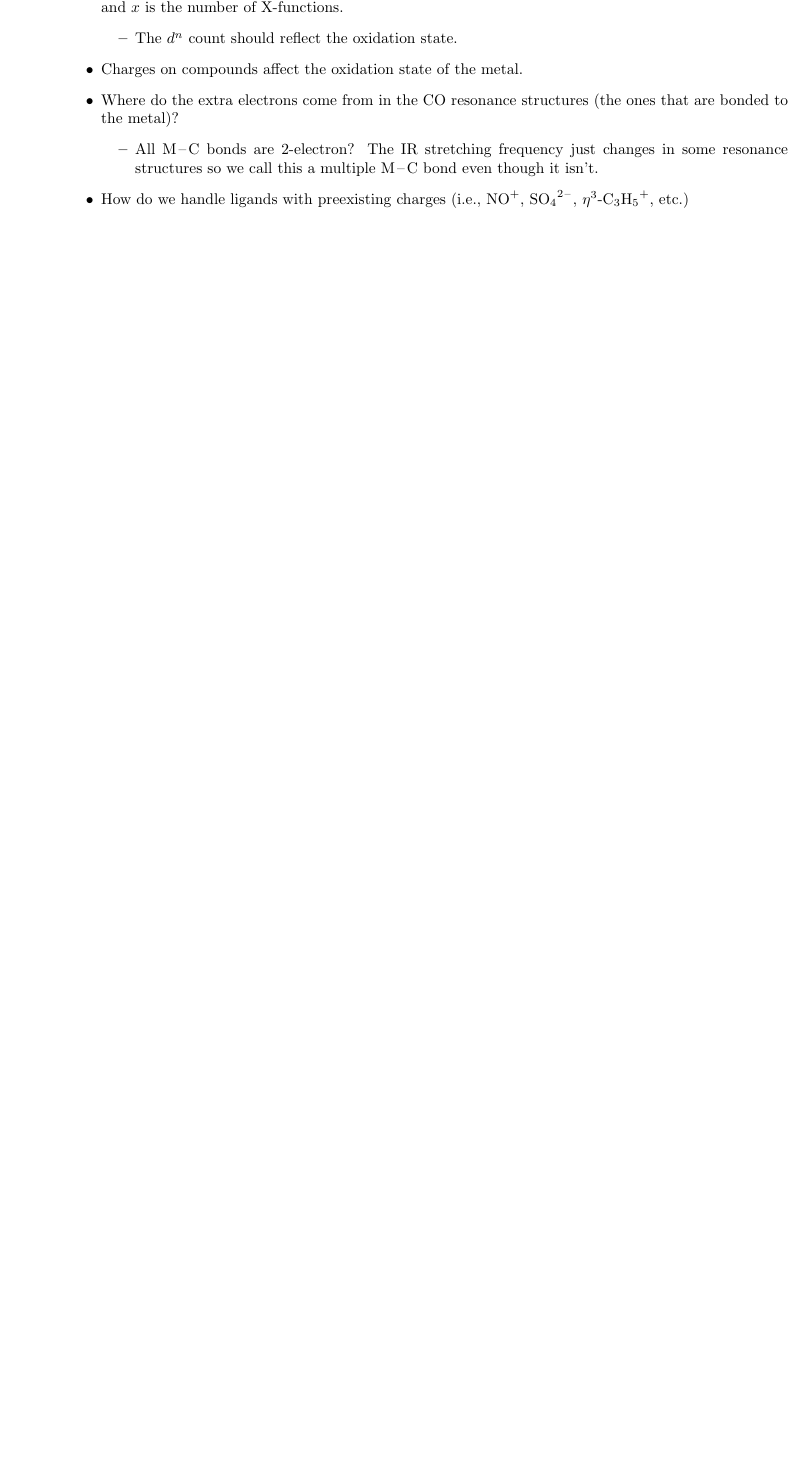
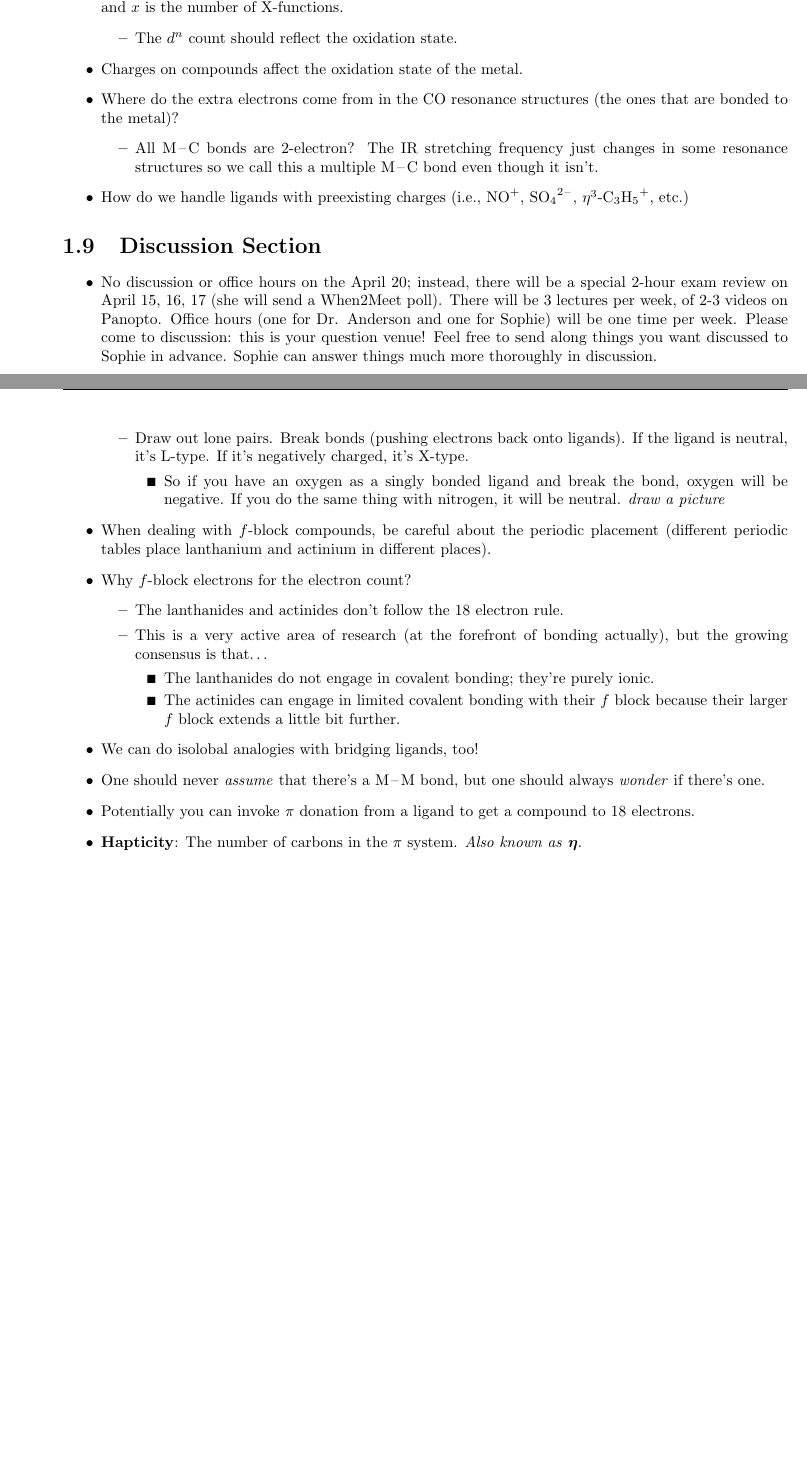
Before and after one commit to shadypuck/CHEM20200Notes, a LaTeX thesis (Notes/notes.tex, which reads Notes/Unit1/Unit1.tex): part of page 21 of 22 before the commit and two parts of pages 21 and 22 of 23 after it, the two joined at a grey line, cut so that both start at the same text, the shorter picture padded with empty space. Compiled offline with pdfLaTeX.

Commit message:
Discussion Section 1

```diff
--- a/Notes/Unit1/Unit1.tex
+++ b/Notes/Unit1/Unit1.tex
@@ -999,5 +999,34 @@
 
 
 
+\section{Discussion Section}
+\begin{itemize}
+    \item No discussion or office hours on the April 20; instead, there will be a special 2-hour exam review on April 15, 16, 17 (she will send a When2Meet poll). There will be 3 lectures per week, of 2-3 videos on Panopto. Office hours (one for Dr. Anderson and one for Sophie) will be one time per week. Please come to discussion: this is your question venue! Feel free to send along things you want discussed to Sophie in advance. Sophie can answer things much more thoroughly in discussion.
+    \item Difference between L- and X-type ligands:
+    \begin{itemize}
+        \item Draw out lone pairs. Break bonds (pushing electrons back onto ligands). If the ligand is neutral, it's L-type. If it's negatively charged, it's X-type.
+        \begin{itemize}
+            \item So if you have an oxygen as a singly bonded ligand and break the bond, oxygen will be negative. If you do the same thing with nitrogen, it will be neutral.
+            \emph{draw a picture}
+        \end{itemize}
+    \end{itemize}
+    \item When dealing with $f$-block compounds, be careful about the periodic placement (different periodic tables place lanthanium and actinium in different places).
+    \item Why $f$-block electrons for the electron count?
+    \begin{itemize}
+        \item The lanthanides and actinides don't follow the 18 electron rule.
+        \item This is a very active area of research (at the forefront of bonding actually), but the growing consensus is that\dots
+        \begin{itemize}
+            \item The lanthanides do not engage in covalent bonding; they're purely ionic.
+            \item The actinides can engage in limited covalent bonding with their $f$ block because their larger $f$ block extends a little bit further.
+        \end{itemize}
+    \end{itemize}
+    \item We can do isolobal analogies with bridging ligands, too!
+    \item One should never \emph{assume} that there's a \ce{M-M} bond, but one should always \emph{wonder} if there's one.
+    \item Potentially you can invoke $\pi$ donation from a ligand to get a compound to 18 electrons.
+    \item \textbf{Hapticity}: The number of carbons in the $\pi$ system. \emph{Also known as} $\bm{\eta}$.
+\end{itemize}
+
+
+
 
 \end{document}
```
Also changed, not shown: Notes/Unit1/Unit1.pdf, Notes/notes.pdf.
